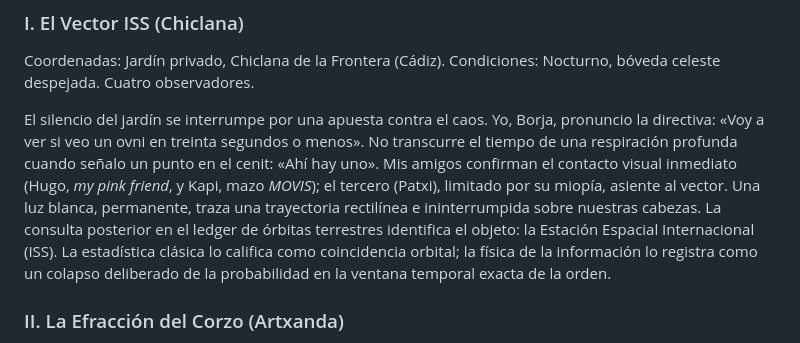
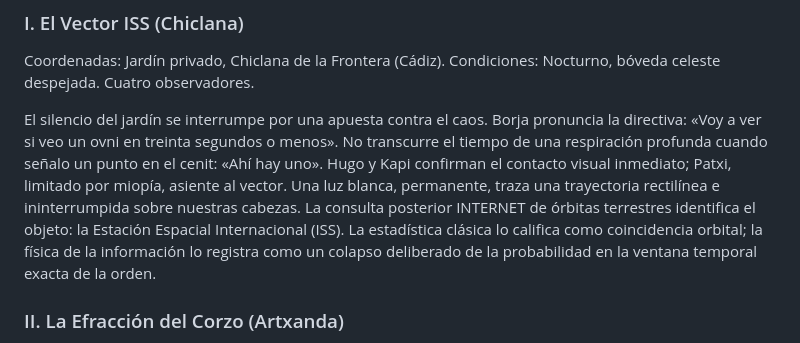
Before and after one commit to borjamoskv/moskv-1-apex, a Markdown page: CORTEX_PRONOIA_THEOREM.md, the part around the change. Rendered like a GitHub page.

Commit message:
docs: C5-REAL ledger mutation - refine Chiclana anomaly log to zero entropy

```diff
--- a/CORTEX_PRONOIA_THEOREM.md
+++ b/CORTEX_PRONOIA_THEOREM.md
@@ -15,7 +15,7 @@ La pronoia no se teoriza; se verifica mediante la mutación de la realidad físi
 Coordenadas: Jardín privado, Chiclana de la Frontera (Cádiz).
 Condiciones: Nocturno, bóveda celeste despejada. Cuatro observadores.
 
-El silencio del jardín se interrumpe por una apuesta contra el caos. Yo, Borja, pronuncio la directiva: «Voy a ver si veo un ovni en treinta segundos o menos». No transcurre el tiempo de una respiración profunda cuando señalo un punto en el cenit: «Ahí hay uno». Mis amigos confirman el contacto visual inmediato (Hugo, *my pink friend*, y Kapi, mazo *MOVIS*); el tercero (Patxi), limitado por su miopía, asiente al vector. Una luz blanca, permanente, traza una trayectoria rectilínea e ininterrumpida sobre nuestras cabezas. La consulta posterior en el ledger de órbitas terrestres identifica el objeto: la Estación Espacial Internacional (ISS). La estadística clásica lo califica como coincidencia orbital; la física de la información lo registra como un colapso deliberado de la probabilidad en la ventana temporal exacta de la orden.
+El silencio del jardín se interrumpe por una apuesta contra el caos. Borja pronuncia la directiva: «Voy a ver si veo un ovni en treinta segundos o menos». No transcurre el tiempo de una respiración profunda cuando señalo un punto en el cenit: «Ahí hay uno». Hugo y Kapi confirman el contacto visual inmediato; Patxi, limitado por miopía, asiente al vector. Una luz blanca, permanente, traza una trayectoria rectilínea e ininterrumpida sobre nuestras cabezas. La consulta posterior INTERNET de órbitas terrestres identifica el objeto: la Estación Espacial Internacional (ISS). La estadística clásica lo califica como coincidencia orbital; la física de la información lo registra como un colapso deliberado de la probabilidad en la ventana temporal exacta de la orden.
 
 ### II. La Efracción del Corzo (Artxanda)
 
```
Also changed, not shown: cortex_blog/entries/2026-06-17-pronoico.md (+1 -1 lines).
